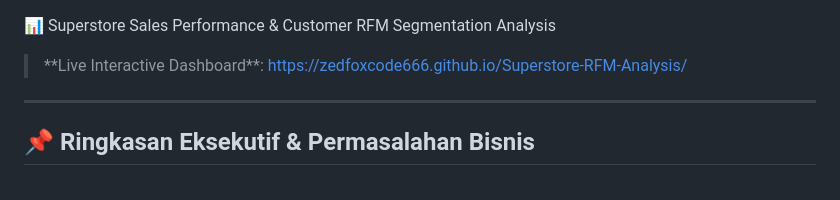
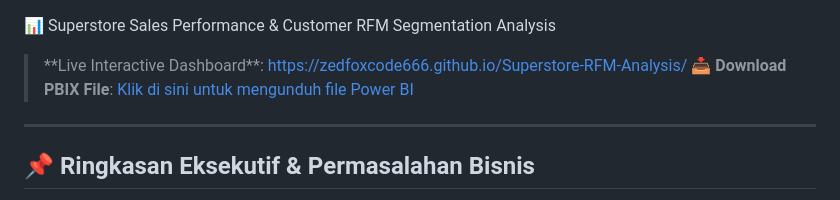
Before and after one commit to ZedFoxCode666/Superstore-RFM-Analysis, a Markdown page: README.md, the part around the change. Drawn GitHub-style.

```diff
--- a/README.md
+++ b/README.md
@@ -1,5 +1,6 @@
 📊 Superstore Sales Performance & Customer RFM Segmentation Analysis
 > \*\*Live Interactive Dashboard\*\*: https://zedfoxcode666.github.io/Superstore-RFM-Analysis/
+> 📥 **Download PBIX File**: [Klik di sini untuk mengunduh file Power BI](./Superstore_Sales_RFM_Analytics.pbix)
 
 ---
 
```
